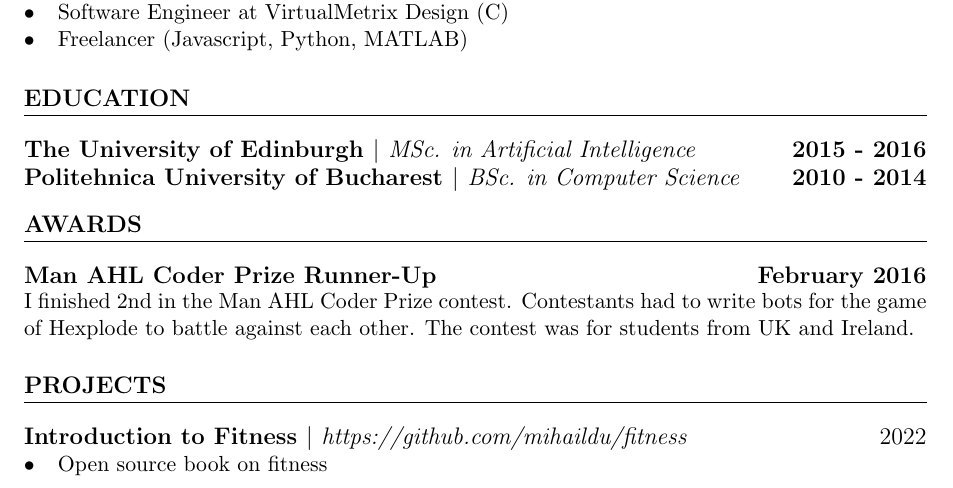
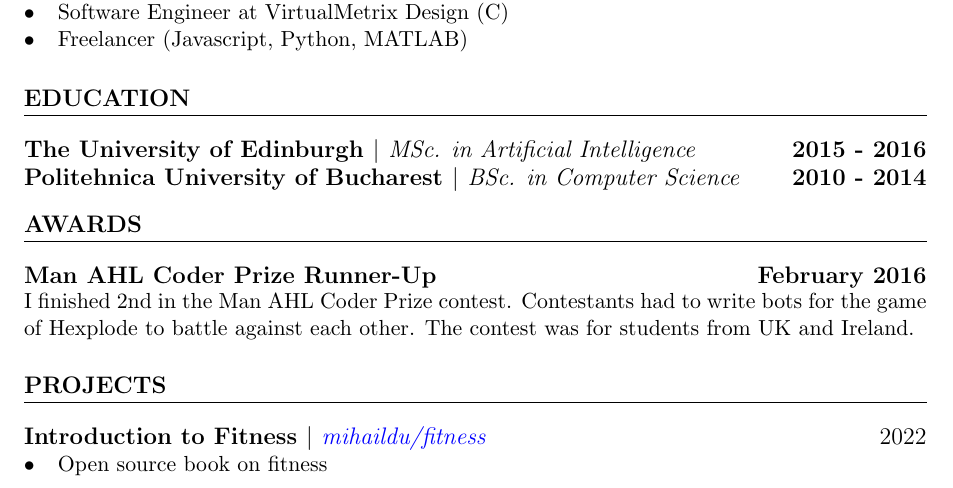
Before and after one commit to mihaildu/web-cv, a LaTeX document (src/templates/base-rover.tex): part of page 2 of 2, cut so that both start at the same text. Compiled offline with pdfLaTeX.

Commit message:
consitency with links

```diff
--- a/src/templates/base-rover.tex
+++ b/src/templates/base-rover.tex
@@ -132,7 +132,7 @@
 
 \section{Projects}
 %=================
-\subsection{Introduction to Fitness $|$ \normalfont\textit{https://github.com/mihaildu/fitness} \hfill 2022}
+\subsection{Introduction to Fitness $|$ \normalfont\textit{\href{https://github.com/mihaildu/fitness}{mihaildu/fitness}} \hfill 2022}
 \begin{itemize}
   \item Open source book on fitness
 \end{itemize}
```
Also changed, not shown: src/templates/base-rover.pdf.
